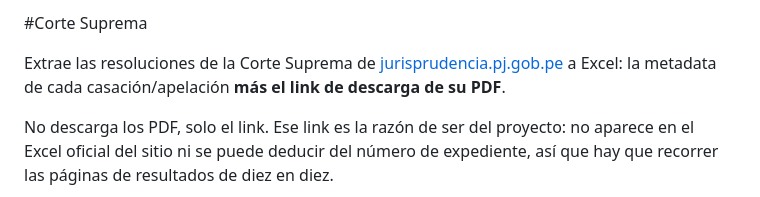
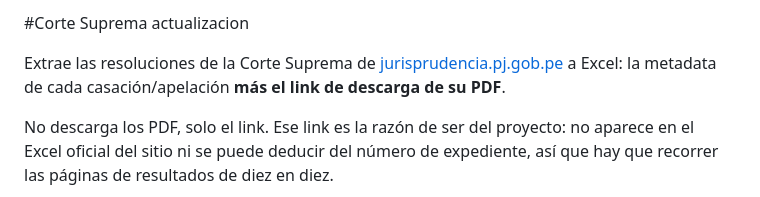
Before and after one commit to charenv/scrap, a Markdown page: README.md, the part around the change. Rendered like a GitHub page.

Commit message:
actualizacion
.

```diff
--- a/README.md
+++ b/README.md
@@ -1,4 +1,4 @@
-#Corte Suprema
+#Corte Suprema actualizacion
 
 Extrae las resoluciones de la Corte Suprema de
 [jurisprudencia.pj.gob.pe](https://jurisprudencia.pj.gob.pe/jurisprudenciaweb/faces/page/inicio.xhtml)
```
